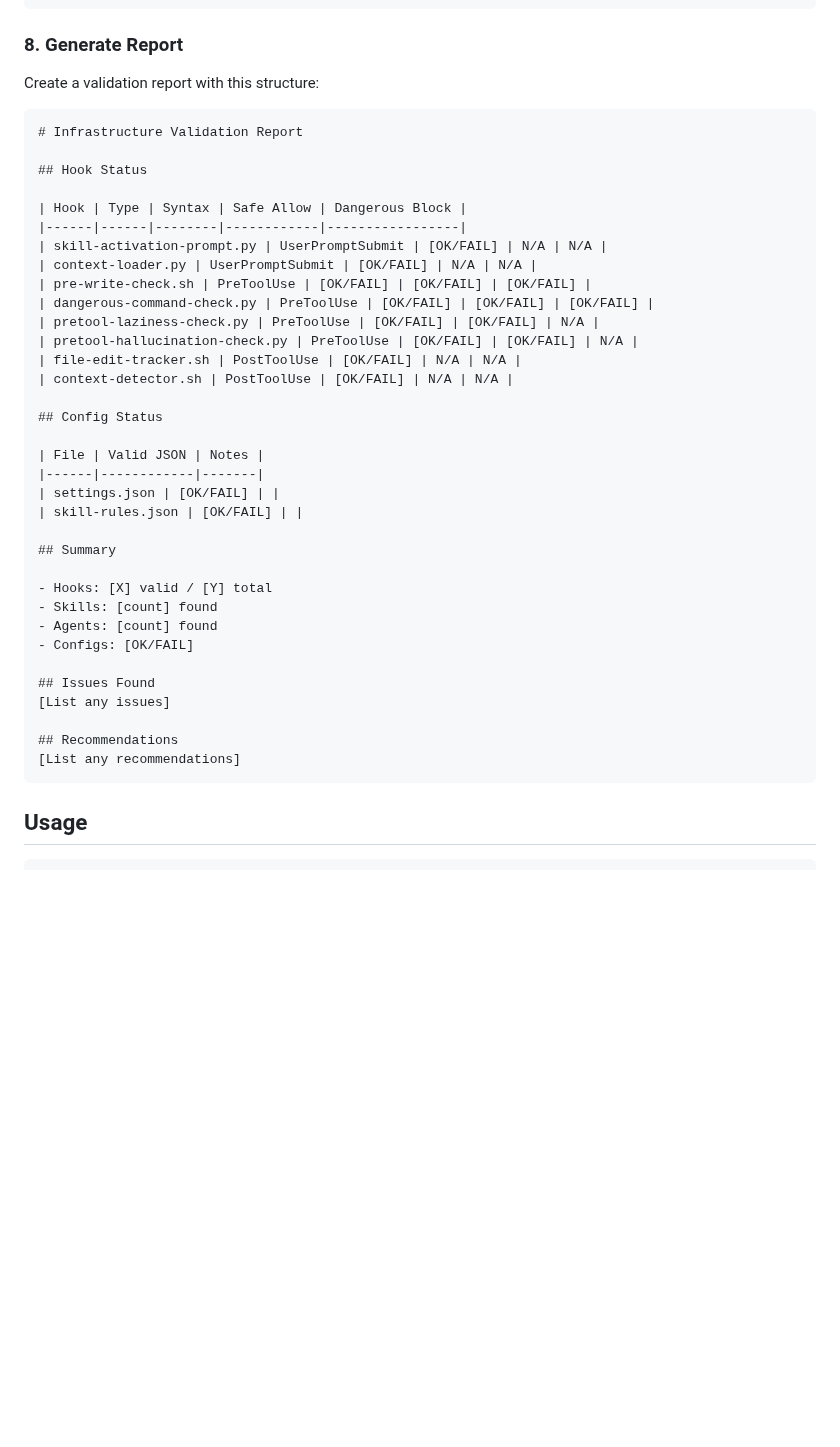
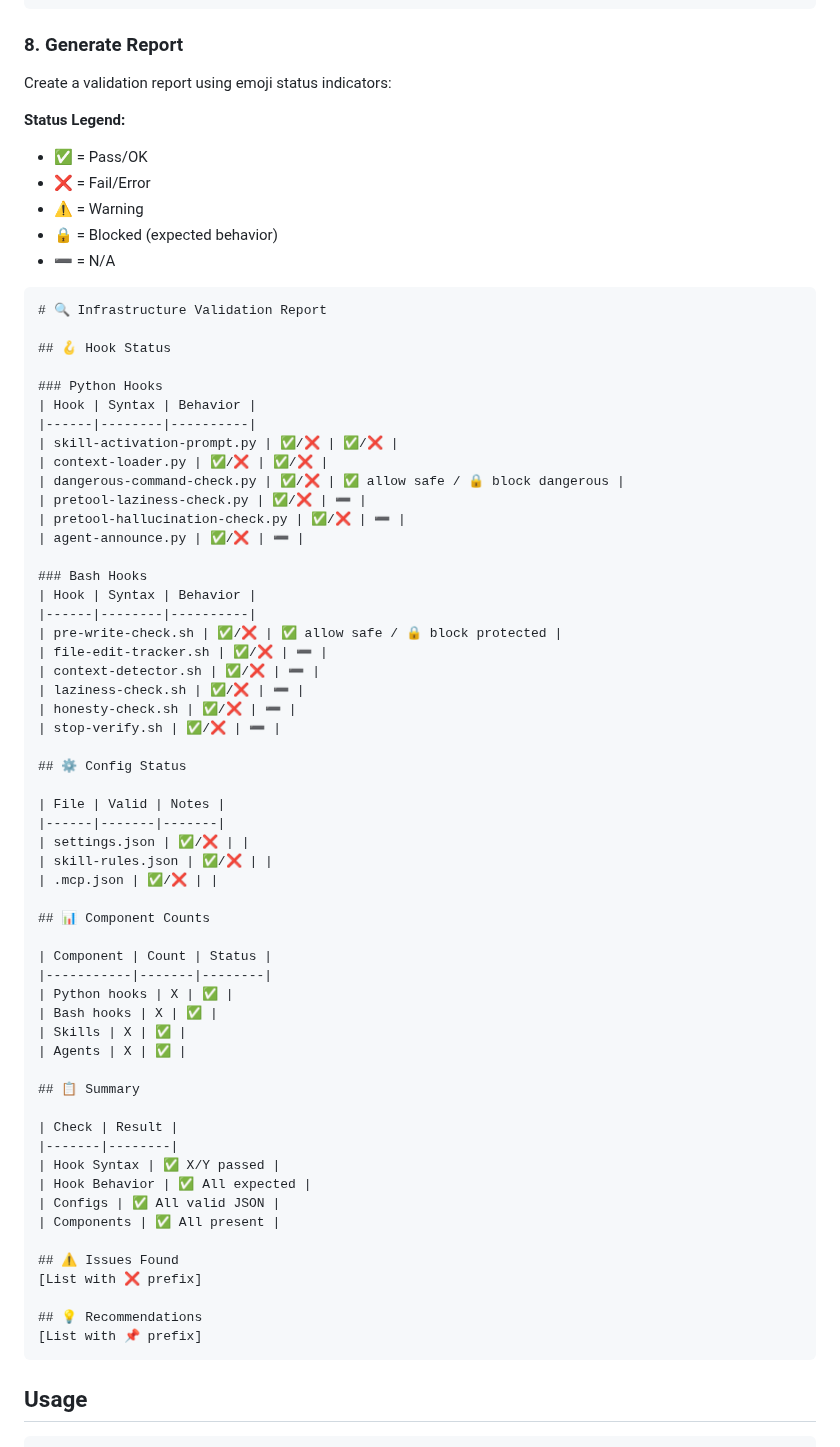
Before and after one commit to z3r0-c001/Claude_Protocol, a Markdown page: .claude/commands/validate.md, the part around the change. Drawn GitHub-style; blank space fills up the shorter version.

Commit message:
validate.md: Add emoji status indicators for visual distinction
ANSI colors don't render in Claude Code markdown output.
Using emoji instead: ✅ ❌ ⚠️ 🔒 ➖ for status indicators.

🤖 Generated with [Claude Code](https://claude.com/claude-code)

Co-Authored-By: Claude Opus 4.5 <noreply@anthropic.com>

````diff
--- a/.claude/commands/validate.md
+++ b/.claude/commands/validate.md
@@ -105,43 +105,71 @@ ls .claude/agents/core/*.md .claude/agents/quality/*.md .claude/agents/domain/*.
 
 ### 8. Generate Report
 
-Create a validation report with this structure:
+Create a validation report using emoji status indicators:
+
+**Status Legend:**
+- ✅ = Pass/OK
+- ❌ = Fail/Error
+- ⚠️ = Warning
+- 🔒 = Blocked (expected behavior)
+- ➖ = N/A
 
 ```
-# Infrastructure Validation Report
+# 🔍 Infrastructure Validation Report
 
-## Hook Status
+## 🪝 Hook Status
 
-| Hook | Type | Syntax | Safe Allow | Dangerous Block |
-|------|------|--------|------------|-----------------|
-| skill-activation-prompt.py | UserPromptSubmit | [OK/FAIL] | N/A | N/A |
-| context-loader.py | UserPromptSubmit | [OK/FAIL] | N/A | N/A |
-| pre-write-check.sh | PreToolUse | [OK/FAIL] | [OK/FAIL] | [OK/FAIL] |
-| dangerous-command-check.py | PreToolUse | [OK/FAIL] | [OK/FAIL] | [OK/FAIL] |
-| pretool-laziness-check.py | PreToolUse | [OK/FAIL] | [OK/FAIL] | N/A |
-| pretool-hallucination-check.py | PreToolUse | [OK/FAIL] | [OK/FAIL] | N/A |
-| file-edit-tracker.sh | PostToolUse | [OK/FAIL] | N/A | N/A |
-| context-detector.sh | PostToolUse | [OK/FAIL] | N/A | N/A |
+### Python Hooks
+| Hook | Syntax | Behavior |
+|------|--------|----------|
+| skill-activation-prompt.py | ✅/❌ | ✅/❌ |
+| context-loader.py | ✅/❌ | ✅/❌ |
+| dangerous-command-check.py | ✅/❌ | ✅ allow safe / 🔒 block dangerous |
+| pretool-laziness-check.py | ✅/❌ | ➖ |
+| pretool-hallucination-check.py | ✅/❌ | ➖ |
+| agent-announce.py | ✅/❌ | ➖ |
 
-## Config Status
+### Bash Hooks
+| Hook | Syntax | Behavior |
+|------|--------|----------|
+| pre-write-check.sh | ✅/❌ | ✅ allow safe / 🔒 block protected |
+| file-edit-tracker.sh | ✅/❌ | ➖ |
+| context-detector.sh | ✅/❌ | ➖ |
+| laziness-check.sh | ✅/❌ | ➖ |
+| honesty-check.sh | ✅/❌ | ➖ |
+| stop-verify.sh | ✅/❌ | ➖ |
 
-| File | Valid JSON | Notes |
-|------|------------|-------|
-| settings.json | [OK/FAIL] | |
-| skill-rules.json | [OK/FAIL] | |
+## ⚙️ Config Status
 
-## Summary
+| File | Valid | Notes |
+|------|-------|-------|
+| settings.json | ✅/❌ | |
+| skill-rules.json | ✅/❌ | |
+| .mcp.json | ✅/❌ | |
 
-- Hooks: [X] valid / [Y] total
-- Skills: [count] found
-- Agents: [count] found
-- Configs: [OK/FAIL]
+## 📊 Component Counts
 
-## Issues Found
-[List any issues]
+| Component | Count | Status |
+|-----------|-------|--------|
+| Python hooks | X | ✅ |
+| Bash hooks | X | ✅ |
+| Skills | X | ✅ |
+| Agents | X | ✅ |
 
-## Recommendations
-[List any recommendations]
+## 📋 Summary
+
+| Check | Result |
+|-------|--------|
+| Hook Syntax | ✅ X/Y passed |
+| Hook Behavior | ✅ All expected |
+| Configs | ✅ All valid JSON |
+| Components | ✅ All present |
+
+## ⚠️ Issues Found
+[List with ❌ prefix]
+
+## 💡 Recommendations
+[List with 📌 prefix]
 ```
 
 ## Usage
````
